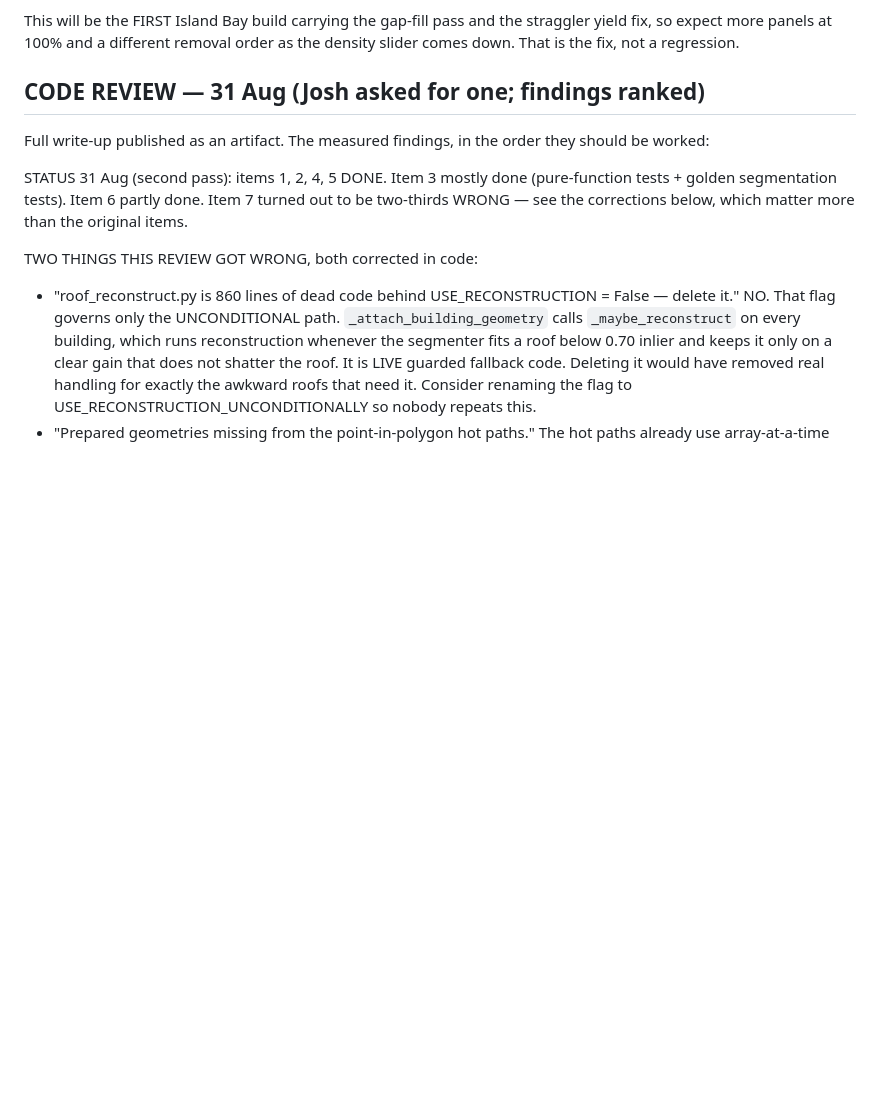
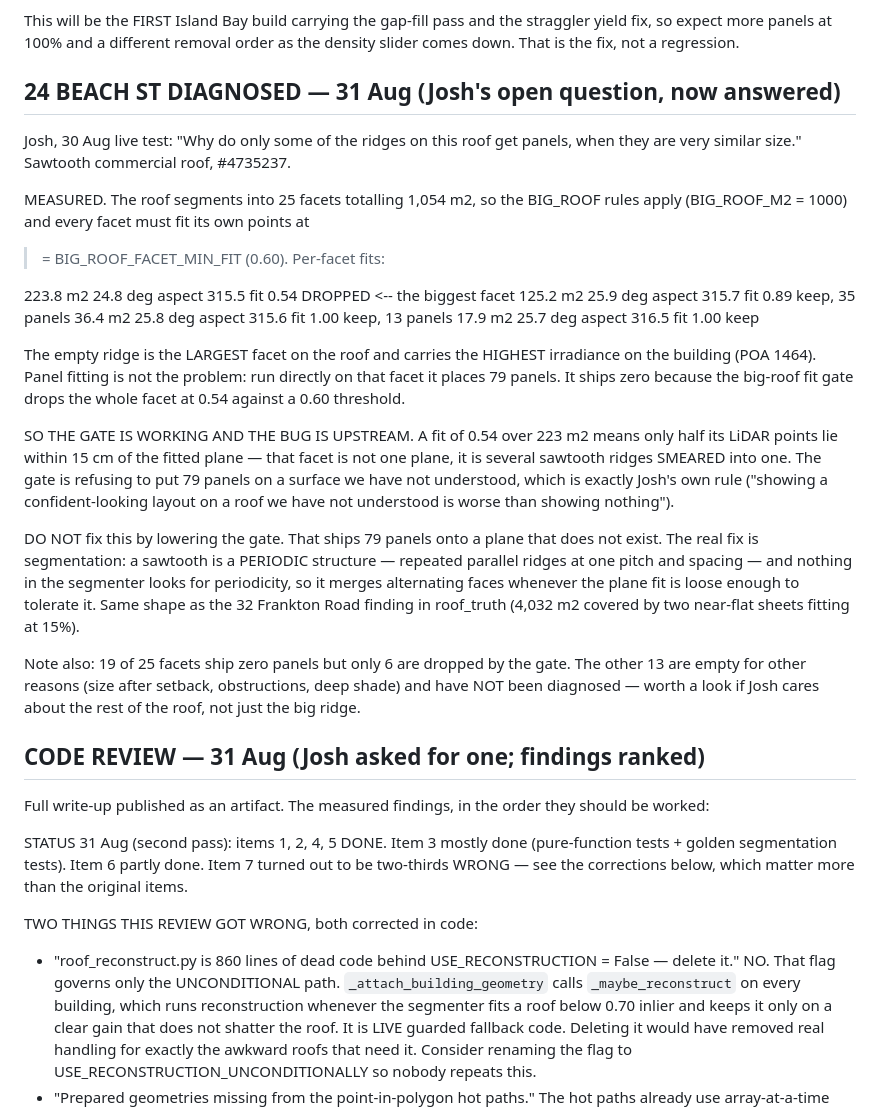
Before and after one commit to rewiring-nz/solar-potential-national, a Markdown page: BACKLOG.md, the part around the change. GitHub-like rendering; blank space fills up the shorter version.

Commit message:
Mirror the 24 Beach St diagnosis
Co-Authored-By: Claude Fable 5 <noreply@anthropic.com>

```diff
--- a/BACKLOG.md
+++ b/BACKLOG.md
@@ -75,6 +75,44 @@ ORDER OF OPERATIONS once the Queenstown rebuild finishes:
 This will be the FIRST Island Bay build carrying the gap-fill pass and the
 straggler yield fix, so expect more panels at 100% and a different removal
 order as the density slider comes down. That is the fix, not a regression.
+
+## 24 BEACH ST DIAGNOSED — 31 Aug (Josh's open question, now answered)
+
+Josh, 30 Aug live test: "Why do only some of the ridges on this roof get
+panels, when they are very similar size." Sawtooth commercial roof, #4735237.
+
+MEASURED. The roof segments into 25 facets totalling 1,054 m2, so the BIG_ROOF
+rules apply (BIG_ROOF_M2 = 1000) and every facet must fit its own points at
+>= BIG_ROOF_FACET_MIN_FIT (0.60). Per-facet fits:
+
+  223.8 m2  24.8 deg  aspect 315.5  fit 0.54  DROPPED  <-- the biggest facet
+  125.2 m2  25.9 deg  aspect 315.7  fit 0.89  keep, 35 panels
+   36.4 m2  25.8 deg  aspect 315.6  fit 1.00  keep, 13 panels
+   17.9 m2  25.7 deg  aspect 316.5  fit 1.00  keep
+
+The empty ridge is the LARGEST facet on the roof and carries the HIGHEST
+irradiance on the building (POA 1464). Panel fitting is not the problem: run
+directly on that facet it places 79 panels. It ships zero because the big-roof
+fit gate drops the whole facet at 0.54 against a 0.60 threshold.
+
+SO THE GATE IS WORKING AND THE BUG IS UPSTREAM. A fit of 0.54 over 223 m2 means
+only half its LiDAR points lie within 15 cm of the fitted plane — that facet is
+not one plane, it is several sawtooth ridges SMEARED into one. The gate is
+refusing to put 79 panels on a surface we have not understood, which is exactly
+Josh's own rule ("showing a confident-looking layout on a roof we have not
+understood is worse than showing nothing").
+
+DO NOT fix this by lowering the gate. That ships 79 panels onto a plane that
+does not exist. The real fix is segmentation: a sawtooth is a PERIODIC
+structure — repeated parallel ridges at one pitch and spacing — and nothing in
+the segmenter looks for periodicity, so it merges alternating faces whenever the
+plane fit is loose enough to tolerate it. Same shape as the 32 Frankton Road
+finding in roof_truth (4,032 m2 covered by two near-flat sheets fitting at 15%).
+
+Note also: 19 of 25 facets ship zero panels but only 6 are dropped by the gate.
+The other 13 are empty for other reasons (size after setback, obstructions,
+deep shade) and have NOT been diagnosed — worth a look if Josh cares about the
+rest of the roof, not just the big ridge.
 
 ## CODE REVIEW — 31 Aug (Josh asked for one; findings ranked)
 
```
